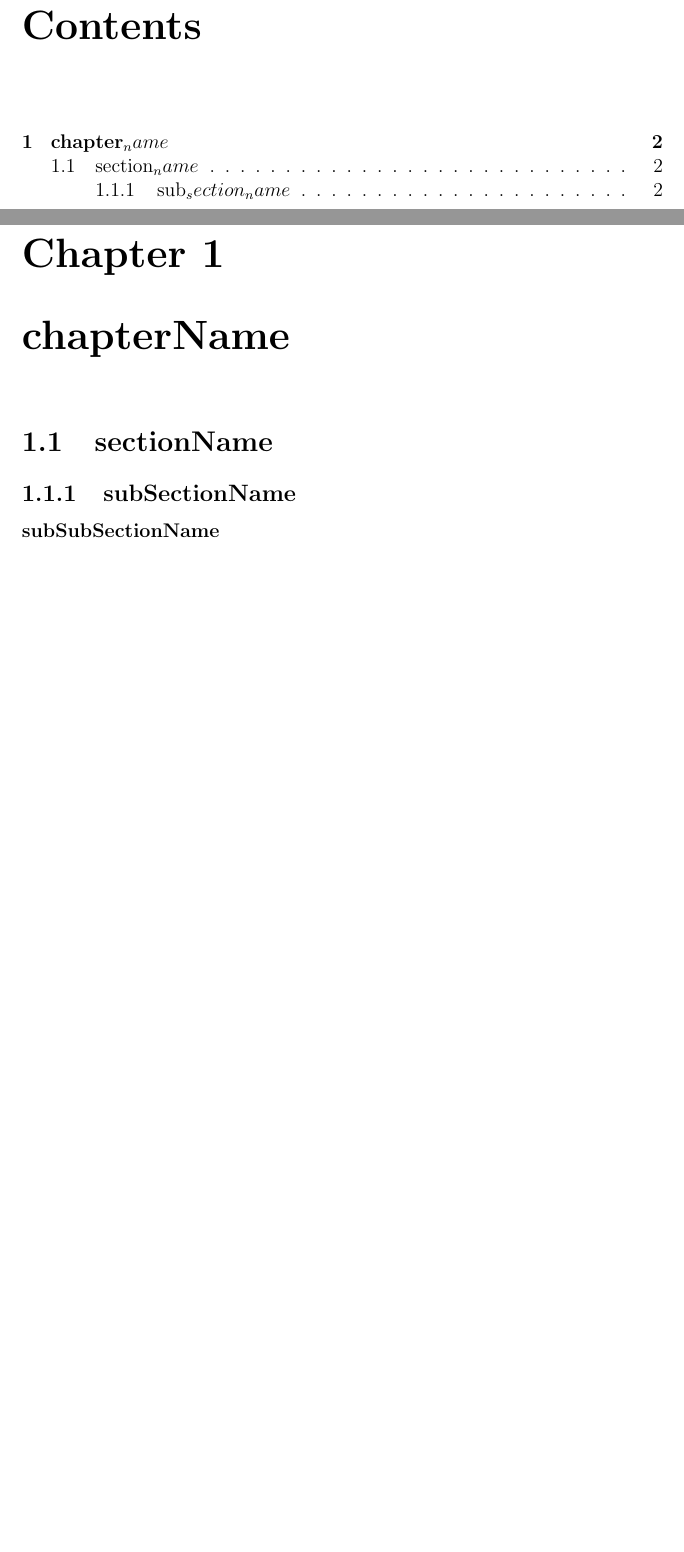
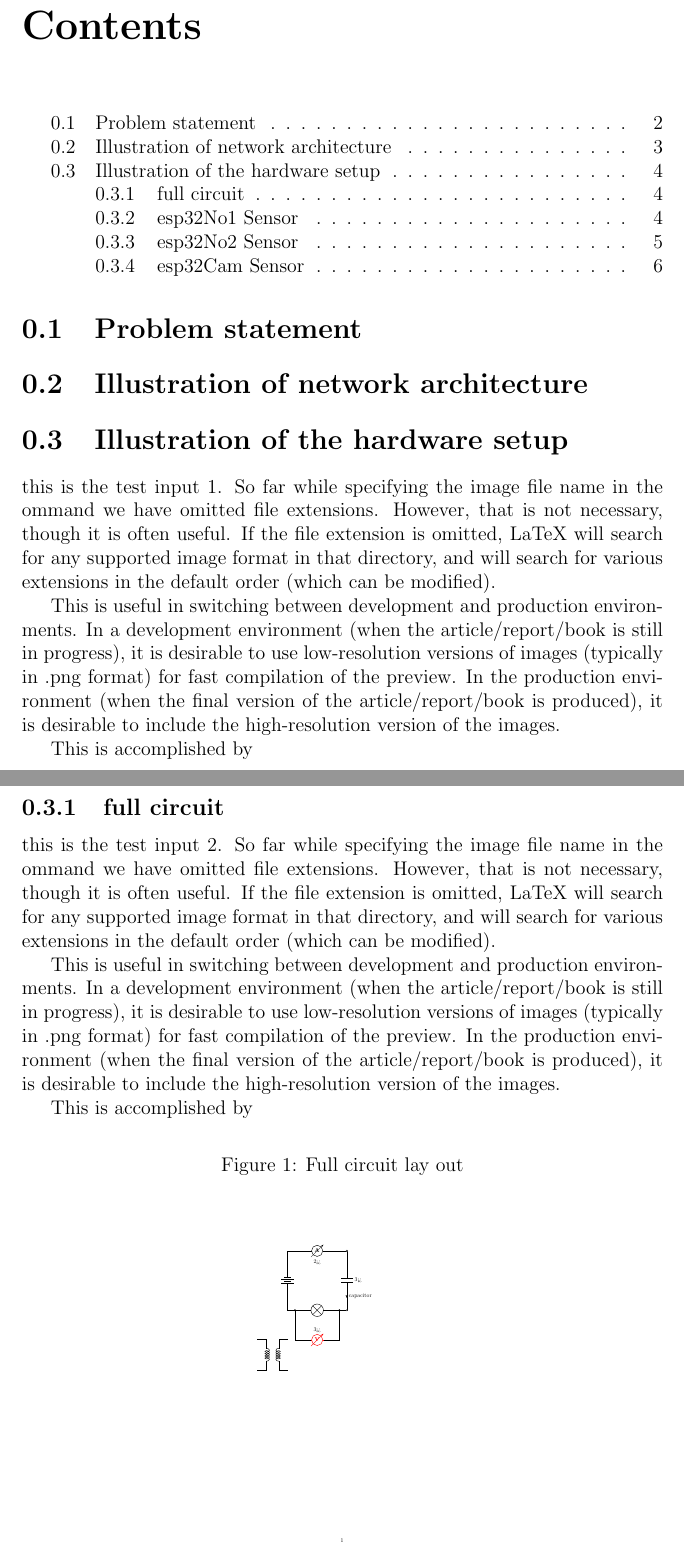
Before and after one commit to feix0033/EASV_C21_4thSemester_IoT_SmartyPants_SecurityEquipments, a LaTeX document (1.Documentation/src/report.tex): two parts of pages 2 and 3 of 4 before the commit and two parts of pages 2 and 3 of 7 after it, joined at a grey line, cut so that both start at the same text, the shorter picture padded with empty space. The pictures show the PDF file 1.Documentation/out/report.pdf that the author committed with the source.

Commit message:
make the structure of report

```diff
--- a/1.Documentation/src/report.tex
+++ b/1.Documentation/src/report.tex
@@ -30,6 +26,47 @@
 
 
 
+\section{Illustration of network architecture}\label{sec:illustration-of-network-architecture}
+% Use draw.io make a architecture, remember to name the protocols and the hardwares.
 
-\bibliography{report}
-    \bibliographystyle{plain}
+
+
+
+\section{Illustration of the hardware setup}\label{sec:illustration-of-the-hardware-setup}
+% Use fritzing or just use circuiTikZ make the circuit layout\pm
+
+    this is the test input 1.
+    So far while specifying the image file name in the \includegraphics command we have omitted file extensions. However, that is not necessary, though it is often useful. If the file extension is omitted, LaTeX will search for any supported image format in that directory, and will search for various extensions in the default order (which can be modified).
+
+    This is useful in switching between development and production environments. In a development environment (when the article/report/book is still in progress), it is desirable to use low-resolution versions of images (typically in .png format) for fast compilation of the preview. In the production environment (when the final version of the article/report/book is produced), it is desirable to include the high-resolution version of the images.
+
+    This is accomplished by
+
+
+    \subsection{full circuit}\label{subsec:full-circuit}
+
+        this is the test input 2.
+        So far while specifying the image file name in the \includegraphics command we have omitted file extensions. However, that is not necessary, though it is often useful. If the file extension is omitted, LaTeX will search for any supported image format in that directory, and will search for various extensions in the default order (which can be modified).
+
+        This is useful in switching between development and production environments. In a development environment (when the article/report/book is still in progress), it is desirable to use low-resolution versions of images (typically in .png format) for fast compilation of the preview. In the production environment (when the final version of the article/report/book is produced), it is desirable to include the high-resolution version of the images.
+
+        This is accomplished by
+
+        \begin{figure}[h]
+            \caption{Full circuit lay out}\label{fig:figure1}
+            \centering
+            \includegraphics[width=0.5\textwidth]{../out/fullCircuitLayOut}
+        \end{figure}
+
+    \subsection{esp32No1 Sensor}\label{subsec:esp32no1-sensor}
+
+        This is the test input 3.
+        So far while specifying the image file name in the \includegraphics command we have omitted file extensions. However, that is not necessary, though it is often useful. If the file extension is omitted, LaTeX will search for any supported image format in that directory, and will search for various extensions in the default order (which can be modified).
+
+        This is useful in switching between development and production environments. In a development environment (when the article/report/book is still in progress), it is desirable to use low-resolution versions of images (typically in .png format) for fast compilation of the preview. In the production environment (when the final version of the article/report/book is produced), it is desirable to include the high-resolution version of the images.
+
+        This is accomplished by
+
+        \begin{figure}[h]
+            \caption{ESP32 no.1 connect to sensors}
+            \centering
@@ -35,0 +78,25 @@
+    \subsection{esp32No2 Sensor}\label{subsec:esp32no2-sensor}
+
+        So far while specifying the image file name in the \includegraphics command we have omitted file extensions. However, that is not necessary, though it is often useful. If the file extension is omitted, LaTeX will search for any supported image format in that directory, and will search for various extensions in the default order (which can be modified).
+
+        This is useful in switching between development and production environments. In a development environment (when the article/report/book is still in progress), it is desirable to use low-resolution versions of images (typically in .png format) for fast compilation of the preview. In the production environment (when the final version of the article/report/book is produced), it is desirable to include the high-resolution version of the images.
+
+        This is accomplished by
+
+        \begin{figure}[h]
+            \caption{ESP32 no.2 connect to buzzer and LED-display}\label{fig:figure3}
+            \centering
+            \includegraphics[width=0.5\textwidth]{../out/fullCircuitLayOut}
+        \end{figure}
+
+    \subsection{esp32Cam Sensor}\label{subsec:esp32cam-sensor}
+
+        So far while specifying the image file name in the \includegraphics command we have omitted file extensions. However, that is not necessary, though it is often useful. If the file extension is omitted, LaTeX will search for any supported image format in that directory, and will search for various extensions in the default order (which can be modified).
+
+        This is useful in switching between development and production environments. In a development environment (when the article/report/book is still in progress), it is desirable to use low-resolution versions of images (typically in .png format) for fast compilation of the preview. In the production environment (when the final version of the article/report/book is produced), it is desirable to include the high-resolution version of the images.
+
+        This is accomplished by
+
+        \begin{figure}[h]
+            \caption{ESP32 CAM}\label{fig:figure4}
+            \centering
```
Also changed, not shown: 1.Documentation/src/CircuitLayOut/fullCircuitLayOut.tex (added, +70 -0 lines), 1.Documentation/out/report.pdf, 1.Documentation/src/report.tex (25 more changed lines).
